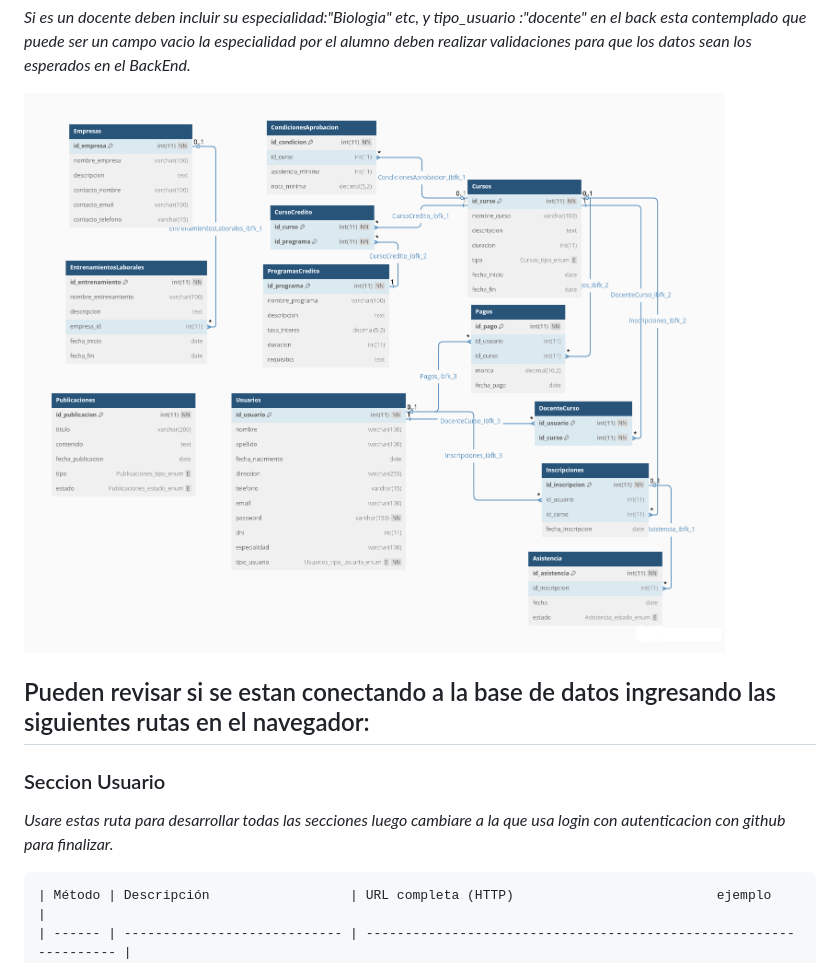
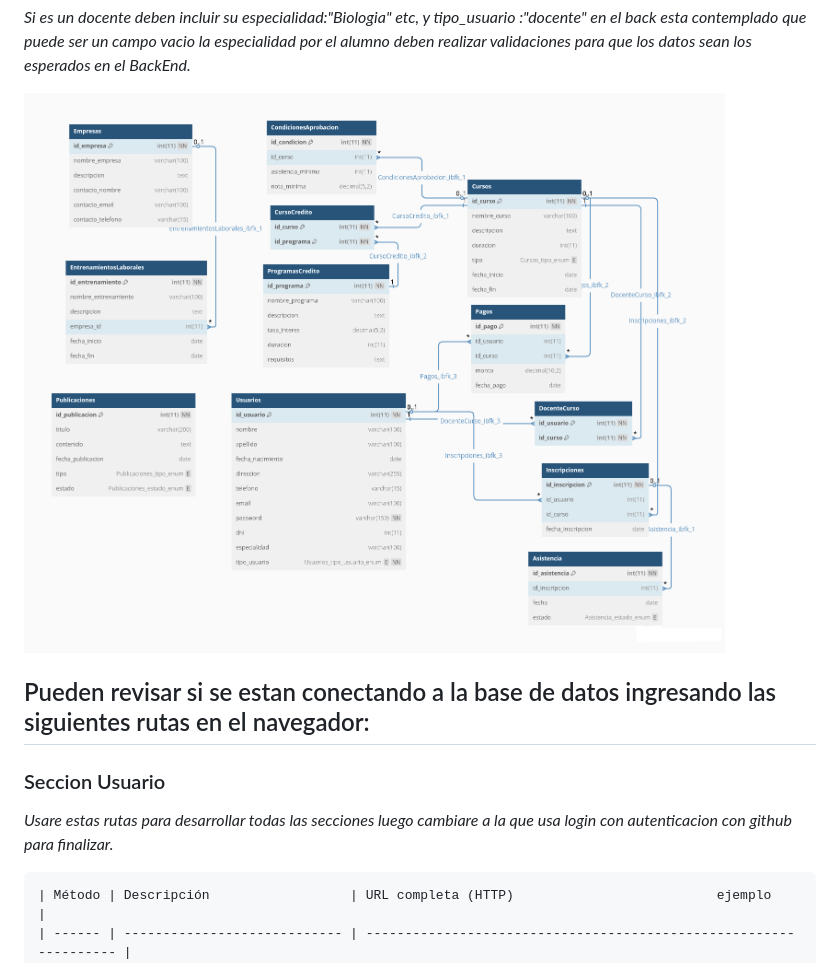
Before and after one commit to acostanoeliacba/IncubadoraBackend, a Markdown page: README.md, the part around the change. Rendered like a GitHub page.

````diff
--- a/README.md
+++ b/README.md
@@ -36,13 +36,15 @@ Valores devueltos ejemplo( http://localhost:3000/user/findById/4 )
 
 *Si es un docente deben incluir su especialidad:"Biologia" etc, y tipo_usuario :"docente" en el back esta contemplado que puede ser un campo vacio la especialidad por el alumno deben realizar validaciones para que los datos sean los esperados en el BackEnd.*
 
-![Base de datos Estructura](assets/Xacademy-Noc-Usuarios.png)
+
+ ![Base de datos Estructura](https://github.com/acostanoeliacba/IncubadoraBackend/blob/main/assets/Xacademy-Noc-Usuarios.png)
+
 
 ## Pueden revisar si se estan conectando a la base de datos ingresando las siguientes rutas en el navegador:
 
 ### Seccion Usuario
 
-*Usare estas ruta para desarrollar todas las secciones luego cambiare a la que usa login con autenticacion con github para finalizar.*
+*Usare estas rutas para desarrollar todas las secciones luego cambiare a la que usa login con autenticacion con github para finalizar.*
 ```Markdown
 | Método | Descripción                  | URL completa (HTTP)                          ejemplo              |
 | ------ | ---------------------------- | ----------------------------------------------------------------- |
````
